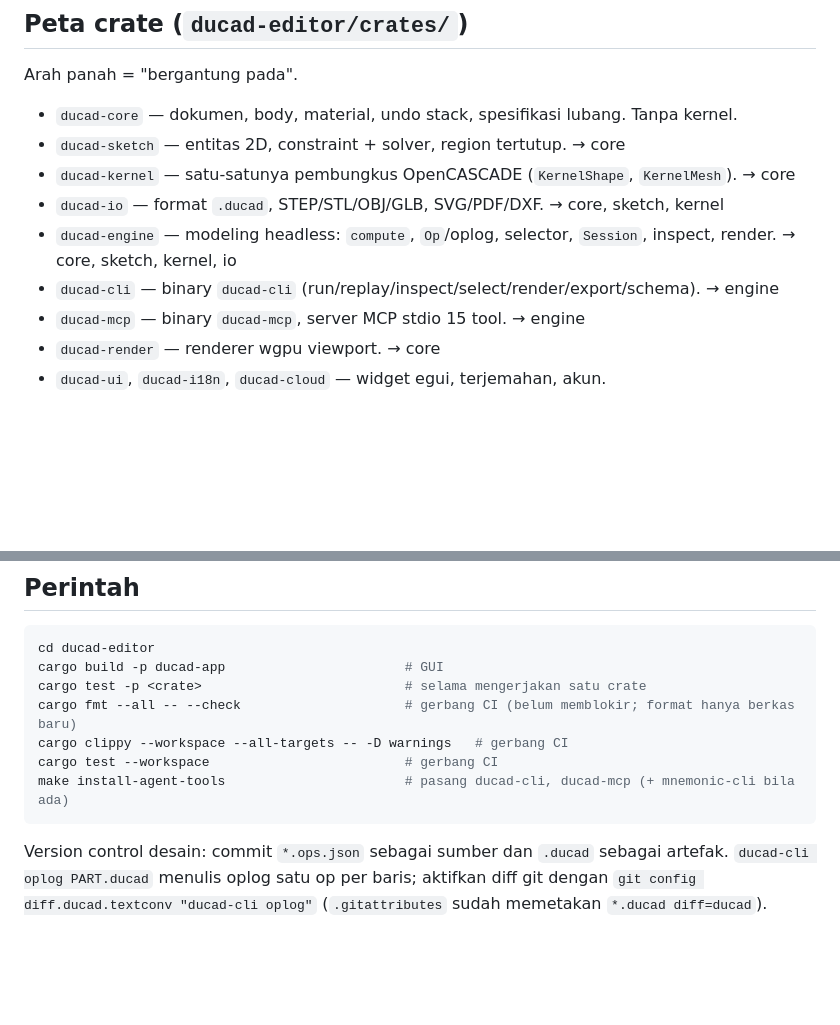
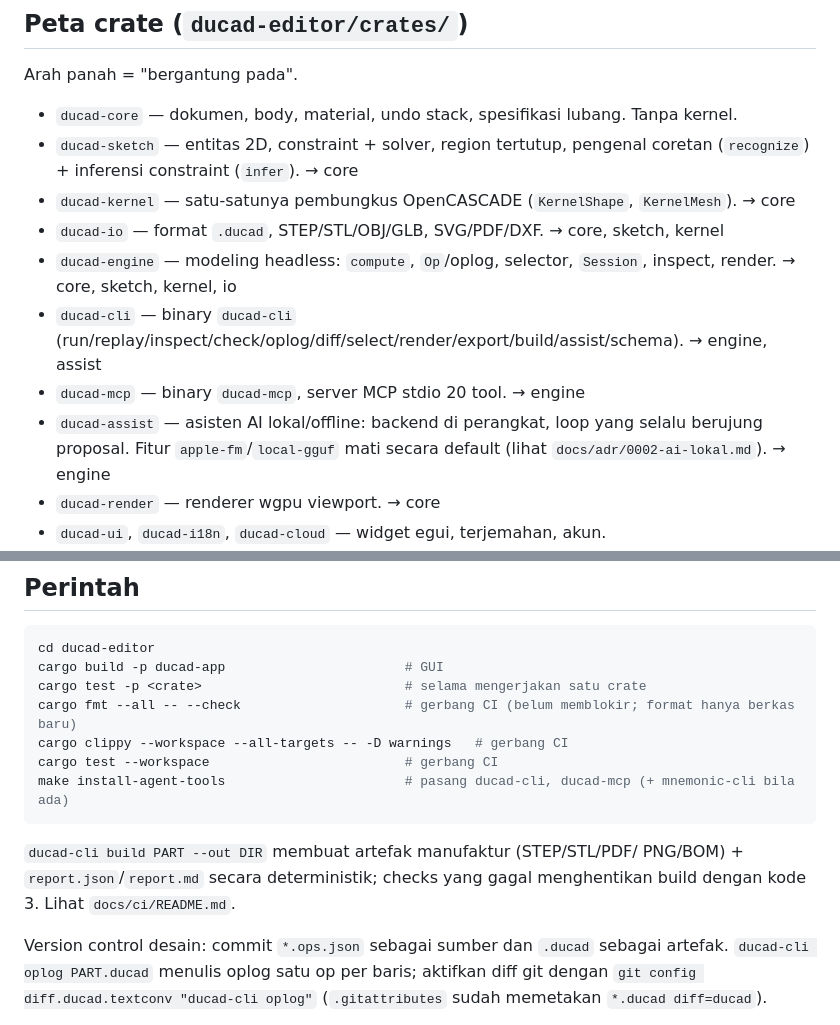
Before and after one commit to cmjcode/ducad, a Markdown page: CLAUDE.md, 2 parts joined by grey strips. GitHub-like rendering; blank space fills up the shorter version.

Commit message:
docs: CLAUDE.md — 20 tool MCP, crate ducad-assist, perintah build/assist
Co-Authored-By: Claude Opus 5 (1M context) <noreply@anthropic.com>

````diff
--- a/CLAUDE.md
+++ b/CLAUDE.md
@@ -13,12 +13,13 @@ oplog JSON yang bisa di-replay. Platform: macOS (desktop) dan iPad (iOS).
 Arah panah = "bergantung pada".
 
 - `ducad-core` — dokumen, body, material, undo stack, spesifikasi lubang. Tanpa kernel.
-- `ducad-sketch` — entitas 2D, constraint + solver, region tertutup. → core
+- `ducad-sketch` — entitas 2D, constraint + solver, region tertutup, pengenal coretan (`recognize`) + inferensi constraint (`infer`). → core
 - `ducad-kernel` — satu-satunya pembungkus OpenCASCADE (`KernelShape`, `KernelMesh`). → core
 - `ducad-io` — format `.ducad`, STEP/STL/OBJ/GLB, SVG/PDF/DXF. → core, sketch, kernel
 - `ducad-engine` — modeling headless: `compute`, `Op`/oplog, selector, `Session`, inspect, render. → core, sketch, kernel, io
-- `ducad-cli` — binary `ducad-cli` (run/replay/inspect/select/render/export/schema). → engine
-- `ducad-mcp` — binary `ducad-mcp`, server MCP stdio 15 tool. → engine
+- `ducad-cli` — binary `ducad-cli` (run/replay/inspect/check/oplog/diff/select/render/export/build/assist/schema). → engine, assist
+- `ducad-mcp` — binary `ducad-mcp`, server MCP stdio 20 tool. → engine
+- `ducad-assist` — asisten AI lokal/offline: backend di perangkat, loop yang selalu berujung proposal. Fitur `apple-fm`/`local-gguf` mati secara default (lihat `docs/adr/0002-ai-lokal.md`). → engine
 - `ducad-render` — renderer wgpu viewport. → core
 - `ducad-ui`, `ducad-i18n`, `ducad-cloud` — widget egui, terjemahan, akun.
 - `ducad-app` — GUI (binary `ducad`); operasi modeling = adapter tipis di atas `ducad_engine::compute`. → semua di atas
@@ -37,6 +38,10 @@ cargo clippy --workspace --all-targets -- -D warnings   # gerbang CI
 cargo test --workspace                         # gerbang CI
 make install-agent-tools                       # pasang ducad-cli, ducad-mcp (+ mnemonic-cli bila ada)
 ```
+
+`ducad-cli build PART --out DIR` membuat artefak manufaktur (STEP/STL/PDF/
+PNG/BOM) + `report.json`/`report.md` secara deterministik; checks yang gagal
+menghentikan build dengan kode 3. Lihat `docs/ci/README.md`.
 
 Version control desain: commit `*.ops.json` sebagai sumber dan `.ducad`
 sebagai artefak. `ducad-cli oplog PART.ducad` menulis oplog satu op per
````
